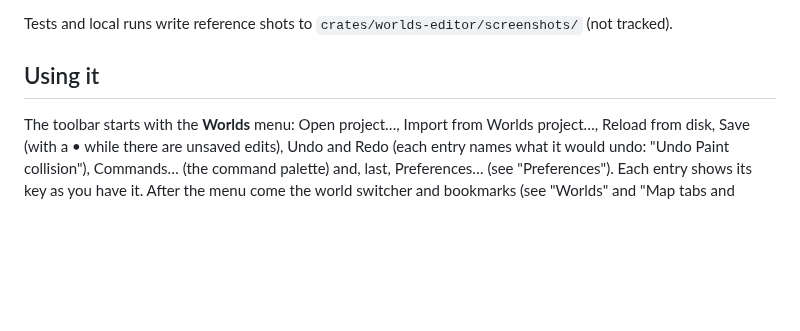
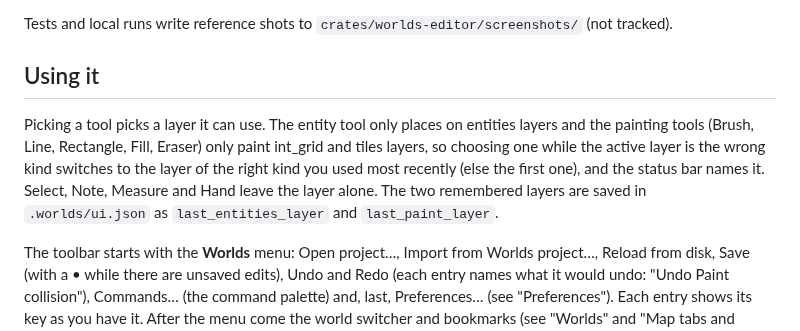
Before and after one commit to eirmiller24/worlds, a Markdown page: crates/worlds-editor/README.md, the part around the change. GitHub-like rendering; blank space fills up the shorter version.

```diff
--- a/crates/worlds-editor/README.md
+++ b/crates/worlds-editor/README.md
@@ -122,6 +122,8 @@ Running the real window under Xvfb: winit needs `libxkbcommon-x11.so`. Where the
 Tests and local runs write reference shots to `crates/worlds-editor/screenshots/` (not tracked).
 
 ## Using it
+
+Picking a tool picks a layer it can use. The entity tool only places on entities layers and the painting tools (Brush, Line, Rectangle, Fill, Eraser) only paint int_grid and tiles layers, so choosing one while the active layer is the wrong kind switches to the layer of the right kind you used most recently (else the first one), and the status bar names it. Select, Note, Measure and Hand leave the layer alone. The two remembered layers are saved in `.worlds/ui.json` as `last_entities_layer` and `last_paint_layer`.
 
 The toolbar starts with the **Worlds** menu: Open project…, Import from Worlds project…, Reload from disk, Save (with a • while there are unsaved edits), Undo and Redo (each entry names what it would undo: "Undo Paint collision"), Commands… (the command palette) and, last, Preferences… (see "Preferences"). Each entry shows its key as you have it. After the menu come the world switcher and bookmarks (see "Worlds" and "Map tabs and bookmarks") and the tools.
 
```
Also changed, not shown: README.md (+6 -0 lines), assets/icon/icon-1024.png, assets/icon/icon-128.png, assets/icon/icon-256.png, assets/icon/icon-512.png, assets/icon/icon-64.png, 6 other files.
